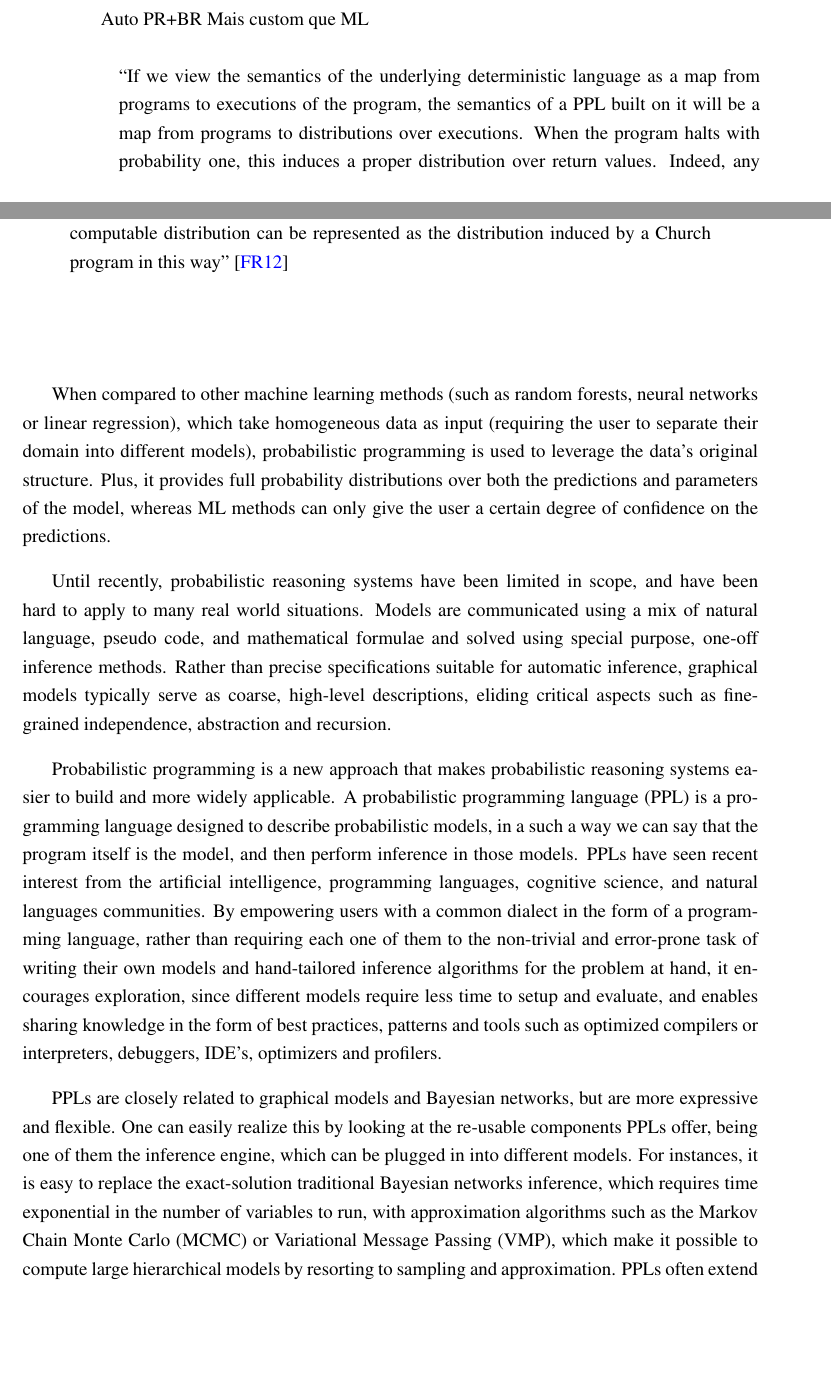
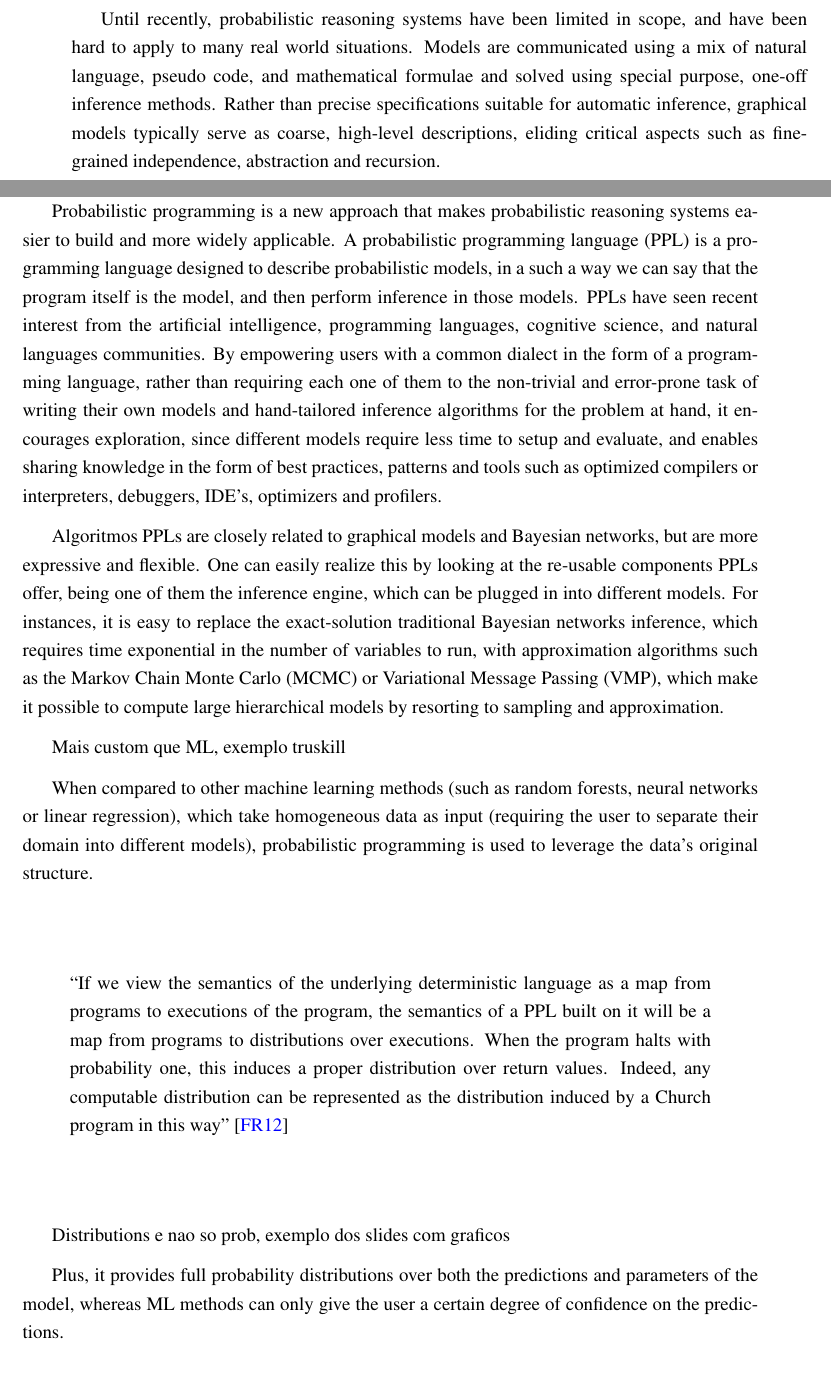
Before and after one commit to gcandal/pdis, a LaTeX thesis (tese/pdis.tex, which reads tese/chapter2.tex): two parts of pages 29 and 30 of 46, joined at a grey line, cut so that both start at the same text, the shorter picture padded with empty space. Compiled offline with pdfLaTeX.

Commit message:
Sketch structure of remaining chap2

```diff
--- a/tese/chapter2.tex
+++ b/tese/chapter2.tex
@@ -228,26 +228,6 @@ We can see an example of such a translation in Figure \ref{fig:mppl}.
 \subsubsection{Probabilistic Programming Languages}
 \label{sec:pp}
 
-Auto PR+BR
-Mais custom que ML
-
-\begin{quote}
-  ``If we view the semantics of the underlying deterministic language as a map
-  from programs to executions of the program, the semantics of a PPL built on it
-   will be a map from programs to distributions over executions. When the
-   program halts with probability one, this induces a proper distribution over
-   return values. Indeed, any computable distribution can be represented as the
-   distribution induced by a Church program in this way''~\cite{Freer2012}
-\end{quote}
-
-When compared to other machine learning methods (such as random forests, neural
-networks or linear regression), which take homogeneous data as input (requiring
-the user to separate their domain into different models), probabilistic
-programming is used to leverage the data’s original structure. Plus, it provides
-full probability distributions over both the predictions and parameters of the
-model, whereas ML methods can only give the user a certain degree of confidence
-on the predictions.
-
 Until recently, probabilistic reasoning systems have been limited in scope, and
 have been hard to apply to many real world situations. Models are communicated
 using a mix of natural language, pseudo code, and mathematical formulae and solved
@@ -270,6 +250,7 @@ different models require less time to setup and evaluate, and enables sharing
 knowledge in the form of best practices, patterns and tools such as optimized
 compilers or interpreters, debuggers, IDE’s, optimizers and profilers.
 
+Algoritmos
 PPLs are closely related to graphical models and Bayesian networks, but are more
 expressive and flexible. One can easily realize this by looking at the re-usable
 components PPLs offer, being one of them the inference engine, which can be
@@ -278,4 +259,26 @@ exact-solution traditional Bayesian networks inference, which requires time
 exponential in the number of variables to run, with approximation algorithms
 such as the Markov Chain Monte Carlo (MCMC) or Variational Message Passing
 (VMP), which make it possible to compute large hierarchical models by resorting
-to sampling and approximation. PPLs often extend from a basic language (i.e.,
+to sampling and approximation.
+
+Mais custom que ML, exemplo truskill
+
+When compared to other machine learning methods (such as random forests, neural
+networks or linear regression), which take homogeneous data as input (requiring
+the user to separate their domain into different models), probabilistic
+programming is used to leverage the data’s original structure.
+
+\begin{quote}
+  ``If we view the semantics of the underlying deterministic language as a map
+  from programs to executions of the program, the semantics of a PPL built on it
+   will be a map from programs to distributions over executions. When the
+   program halts with probability one, this induces a proper distribution over
+   return values. Indeed, any computable distribution can be represented as the
+   distribution induced by a Church program in this way''~\cite{Freer2012}
+\end{quote}
+
+Distributions e nao so prob, exemplo dos slides com graficos
+
+Plus, it provides full probability distributions over both the predictions and parameters of the
+model, whereas ML methods can only give the user a certain degree of confidence
+on the predictions.
```
Also changed, not shown: tese/chapter2.tex (10 more changed lines).
